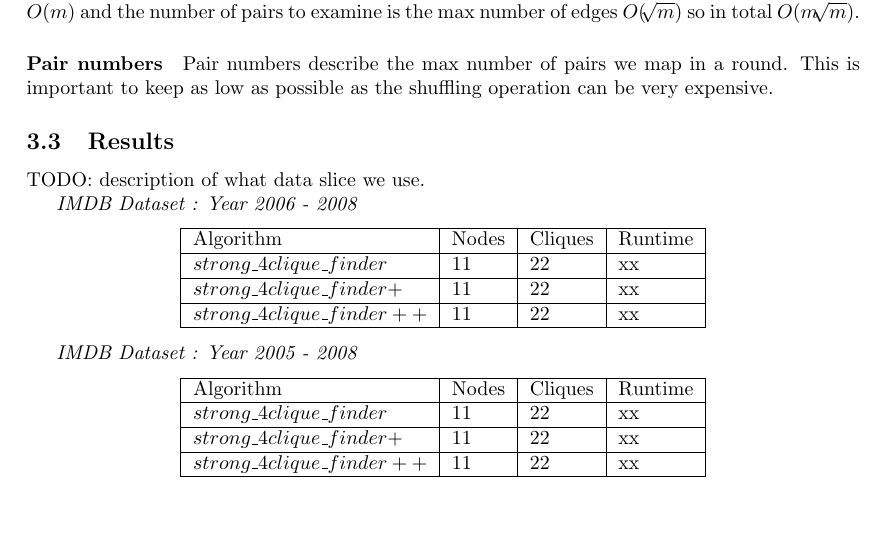
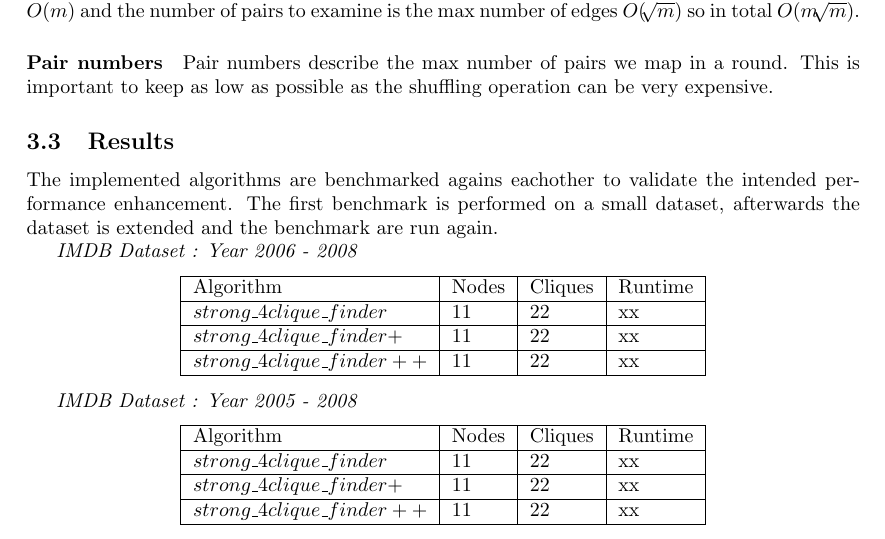
Before and after one commit to johin/SAD2, a LaTeX document (jonas/report.tex): part of page 8 of 9 before the commit and part of page 7 of 9 after it, cut so that both start at the same text, the shorter picture padded with empty space. Compiled offline with pdfLaTeX.

Commit message:
more result

```diff
--- a/jonas/report.tex
+++ b/jonas/report.tex
@@ -288,7 +290,7 @@ Pair numbers describe the max number of pairs we map in a round. This is importa
 
 \subsection{Results}
 
-TODO: description of what data slice we use.
+The implemented algorithms are benchmarked agains eachother to validate the intended performance enhancement. The first benchmark is performed on a small dataset, afterwards the dataset is extended and the benchmark are run again.
 
 \emph{IMDB Dataset : Year 2006 - 2008}
 \begin{center}
```
Also changed, not shown: jonas/report.tex (2 more changed lines).
